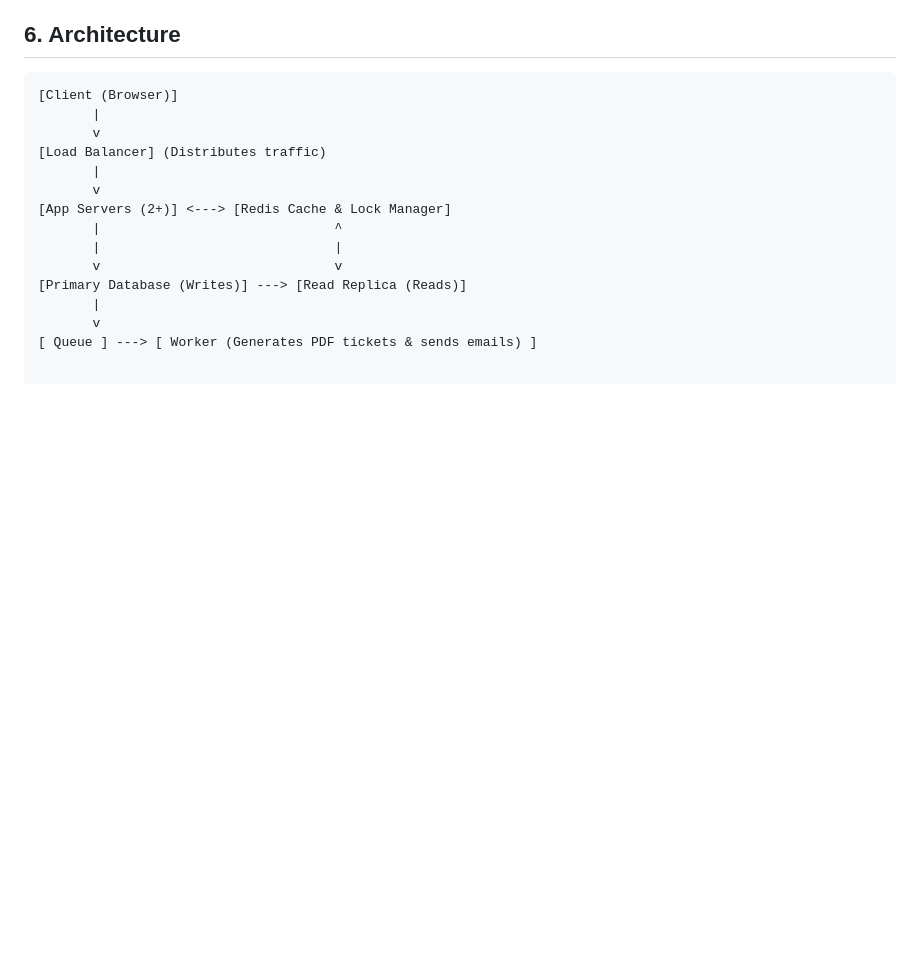
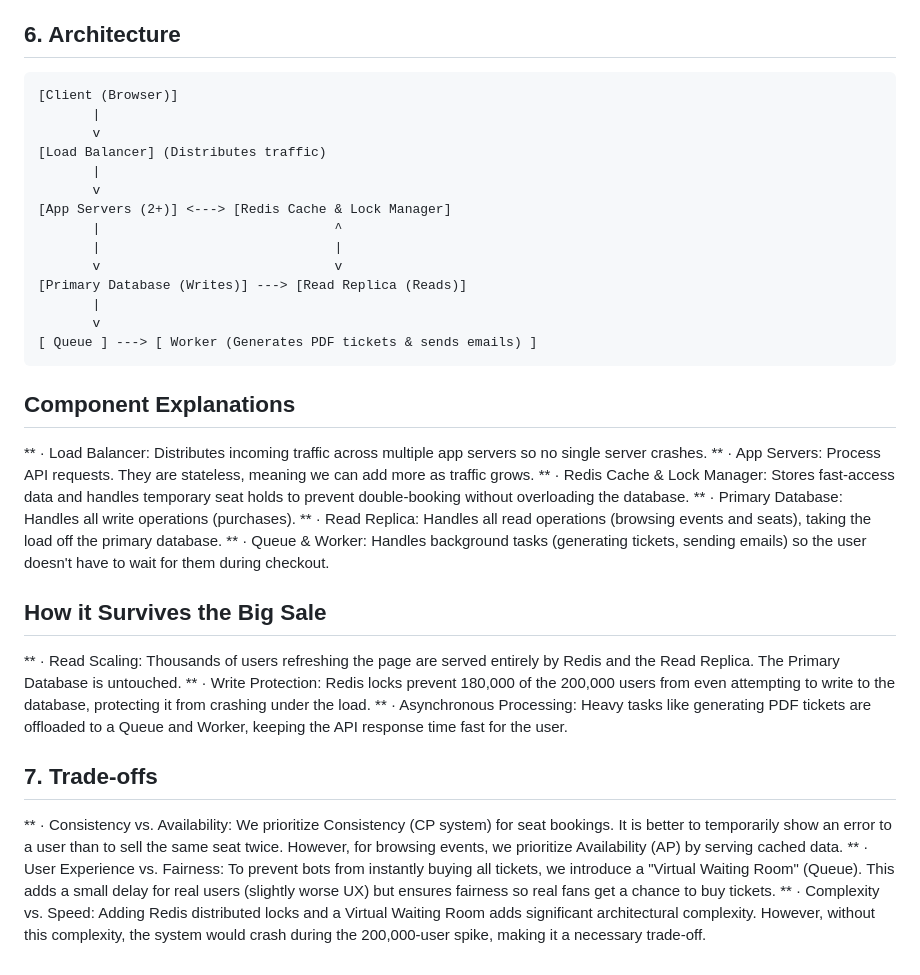
Before and after one commit to zu-ng-ue/web-foundation-days, a Markdown page: Day 8/ticketing-design.md, the part around the change. Rendered like a GitHub page; blank space fills up the shorter version.

Commit message:
Enhance ticketing design document with component details
Added detailed explanations of system components and trade-offs for handling high traffic during ticket sales.

````diff
--- a/Day 8/ticketing-design.md
+++ b/Day 8/ticketing-design.md
@@ -77,3 +77,25 @@ Double-booking occurs when two users attempt to buy the exact same seat simultan
        |
        v
 [ Queue ] ---> [ Worker (Generates PDF tickets & sends emails) ]
+```
+
+## Component Explanations
+
+** · Load Balancer: Distributes incoming traffic across multiple app servers so no single server crashes.
+** · App Servers: Process API requests. They are stateless, meaning we can add more as traffic grows.
+** · Redis Cache & Lock Manager: Stores fast-access data and handles temporary seat holds to prevent double-booking without overloading the database.
+** · Primary Database: Handles all write operations (purchases).
+** · Read Replica: Handles all read operations (browsing events and seats), taking the load off the primary database.
+** · Queue & Worker: Handles background tasks (generating tickets, sending emails) so the user doesn't have to wait for them during checkout.
+
+## How it Survives the Big Sale
+
+** · Read Scaling: Thousands of users refreshing the page are served entirely by Redis and the Read Replica. The Primary Database is untouched.
+** · Write Protection: Redis locks prevent 180,000 of the 200,000 users from even attempting to write to the database, protecting it from crashing under the load.
+** · Asynchronous Processing: Heavy tasks like generating PDF tickets are offloaded to a Queue and Worker, keeping the API response time fast for the user.
+
+## 7. Trade-offs
+
+** · Consistency vs. Availability: We prioritize Consistency (CP system) for seat bookings. It is better to temporarily show an error to a user than to sell the same seat twice. However, for browsing events, we prioritize Availability (AP) by serving cached data.
+** · User Experience vs. Fairness: To prevent bots from instantly buying all tickets, we introduce a "Virtual Waiting Room" (Queue). This adds a small delay for real users (slightly worse UX) but ensures fairness so real fans get a chance to buy tickets.
+** · Complexity vs. Speed: Adding Redis distributed locks and a Virtual Waiting Room adds significant architectural complexity. However, without this complexity, the system would crash during the 200,000-user spike, making it a necessary trade-off.
````
